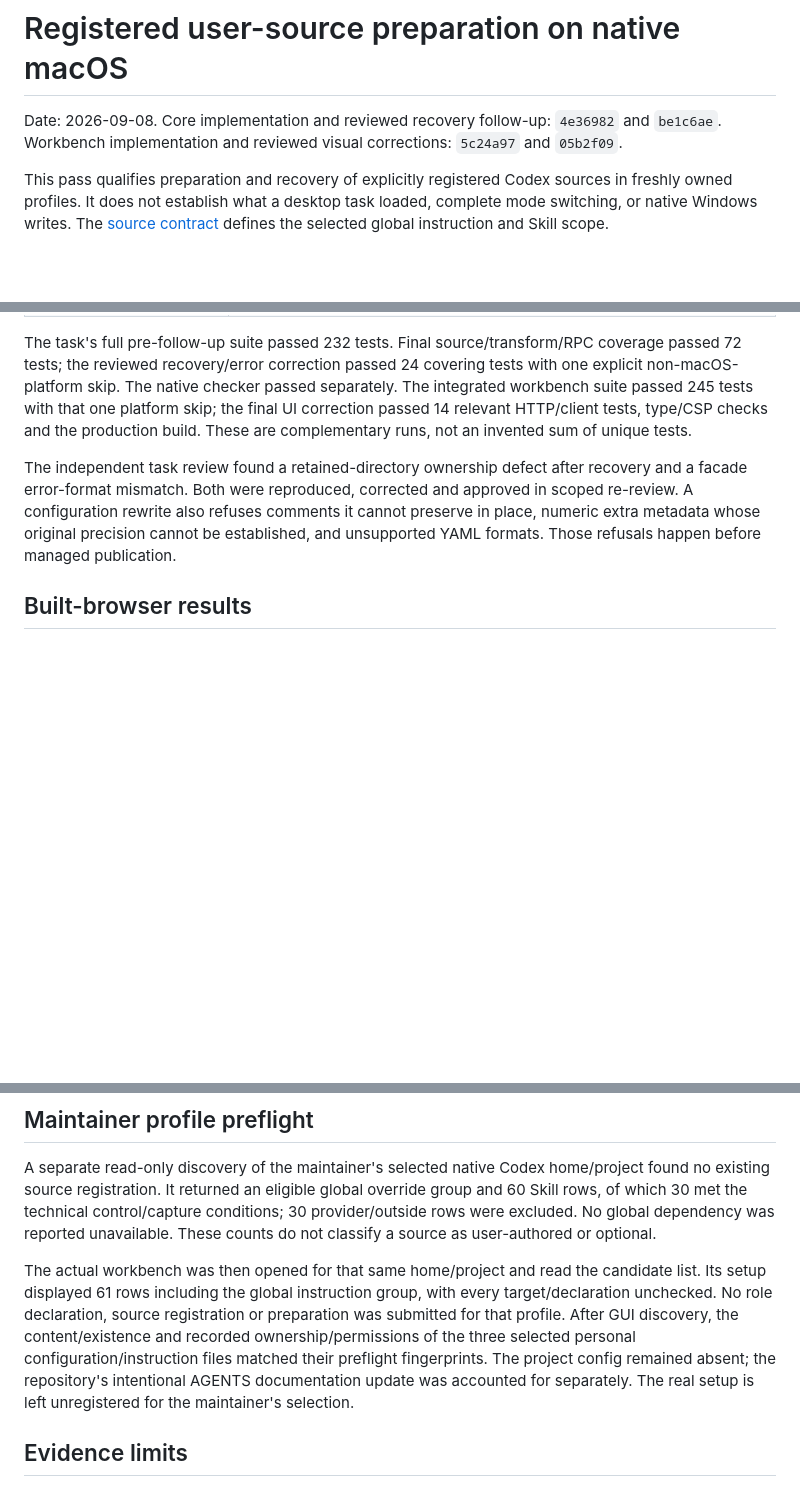
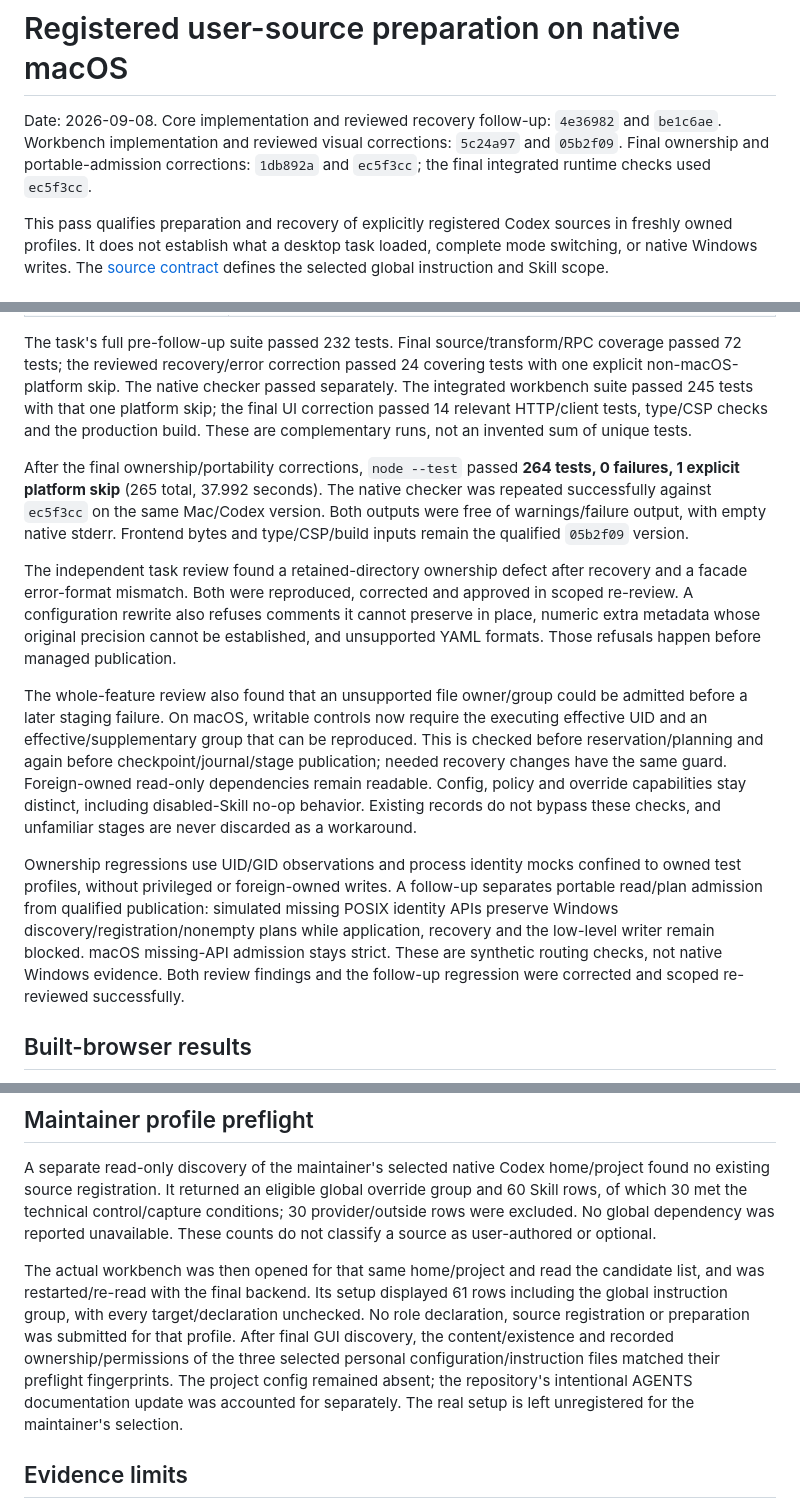
Before and after one commit to NemuKei/unharness, a Markdown page: docs/evidence/2026-09-08-user-source-modes-macos.md, 3 parts joined by grey strips. Rendered like a GitHub page; blank space fills up the shorter version.

Commit message:
docs: record final ownership and portability qualification

```diff
--- a/docs/evidence/2026-09-08-user-source-modes-macos.md
+++ b/docs/evidence/2026-09-08-user-source-modes-macos.md
@@ -1,6 +1,6 @@
 # Registered user-source preparation on native macOS
 
-Date: 2026-09-08. Core implementation and reviewed recovery follow-up: `4e36982` and `be1c6ae`. Workbench implementation and reviewed visual corrections: `5c24a97` and `05b2f09`.
+Date: 2026-09-08. Core implementation and reviewed recovery follow-up: `4e36982` and `be1c6ae`. Workbench implementation and reviewed visual corrections: `5c24a97` and `05b2f09`. Final ownership and portable-admission corrections: `1db892a` and `ec5f3cc`; the final integrated runtime checks used `ec5f3cc`.
 
 This pass qualifies preparation and recovery of explicitly registered Codex sources in freshly owned profiles. It does not establish what a desktop task loaded, complete mode switching, or native Windows writes. The [source contract](../spec-user-sources.md) defines the selected global instruction and Skill scope.
 
@@ -41,7 +41,13 @@ The script creates and removes its own synthetic profiles. Private GUI qualifica
 
 The task's full pre-follow-up suite passed 232 tests. Final source/transform/RPC coverage passed 72 tests; the reviewed recovery/error correction passed 24 covering tests with one explicit non-macOS-platform skip. The native checker passed separately. The integrated workbench suite passed 245 tests with that one platform skip; the final UI correction passed 14 relevant HTTP/client tests, type/CSP checks and the production build. These are complementary runs, not an invented sum of unique tests.
 
+After the final ownership/portability corrections, `node --test` passed **264 tests, 0 failures, 1 explicit platform skip** (265 total, 37.992 seconds). The native checker was repeated successfully against `ec5f3cc` on the same Mac/Codex version. Both outputs were free of warnings/failure output, with empty native stderr. Frontend bytes and type/CSP/build inputs remain the qualified `05b2f09` version.
+
 The independent task review found a retained-directory ownership defect after recovery and a facade error-format mismatch. Both were reproduced, corrected and approved in scoped re-review. A configuration rewrite also refuses comments it cannot preserve in place, numeric extra metadata whose original precision cannot be established, and unsupported YAML formats. Those refusals happen before managed publication.
+
+The whole-feature review also found that an unsupported file owner/group could be admitted before a later staging failure. On macOS, writable controls now require the executing effective UID and an effective/supplementary group that can be reproduced. This is checked before reservation/planning and again before checkpoint/journal/stage publication; needed recovery changes have the same guard. Foreign-owned read-only dependencies remain readable. Config, policy and override capabilities stay distinct, including disabled-Skill no-op behavior. Existing records do not bypass these checks, and unfamiliar stages are never discarded as a workaround.
+
+Ownership regressions use UID/GID observations and process identity mocks confined to owned test profiles, without privileged or foreign-owned writes. A follow-up separates portable read/plan admission from qualified publication: simulated missing POSIX identity APIs preserve Windows discovery/registration/nonempty plans while application, recovery and the low-level writer remain blocked. macOS missing-API admission stays strict. These are synthetic routing checks, not native Windows evidence. Both review findings and the follow-up regression were corrected and scoped re-reviewed successfully.
 
 ## Built-browser results
 
@@ -70,7 +76,7 @@ The first browser pass found a misleading page title, an incorrect Normal change
 
 A separate read-only discovery of the maintainer's selected native Codex home/project found no existing source registration. It returned an eligible global override group and 60 Skill rows, of which 30 met the technical control/capture conditions; 30 provider/outside rows were excluded. No global dependency was reported unavailable. These counts do not classify a source as user-authored or optional.
 
-The actual workbench was then opened for that same home/project and read the candidate list. Its setup displayed 61 rows including the global instruction group, with every target/declaration unchecked. No role declaration, source registration or preparation was submitted for that profile. After GUI discovery, the content/existence and recorded ownership/permissions of the three selected personal configuration/instruction files matched their preflight fingerprints. The project config remained absent; the repository's intentional AGENTS documentation update was accounted for separately. The real setup is left unregistered for the maintainer's selection.
+The actual workbench was then opened for that same home/project and read the candidate list, and was restarted/re-read with the final backend. Its setup displayed 61 rows including the global instruction group, with every target/declaration unchecked. No role declaration, source registration or preparation was submitted for that profile. After final GUI discovery, the content/existence and recorded ownership/permissions of the three selected personal configuration/instruction files matched their preflight fingerprints. The project config remained absent; the repository's intentional AGENTS documentation update was accounted for separately. The real setup is left unregistered for the maintainer's selection.
 
 ## Evidence limits
 
```
Also changed, not shown: docs/spec-user-sources.md (+2 -0 lines), docs/status.md (+1 -1 lines).
